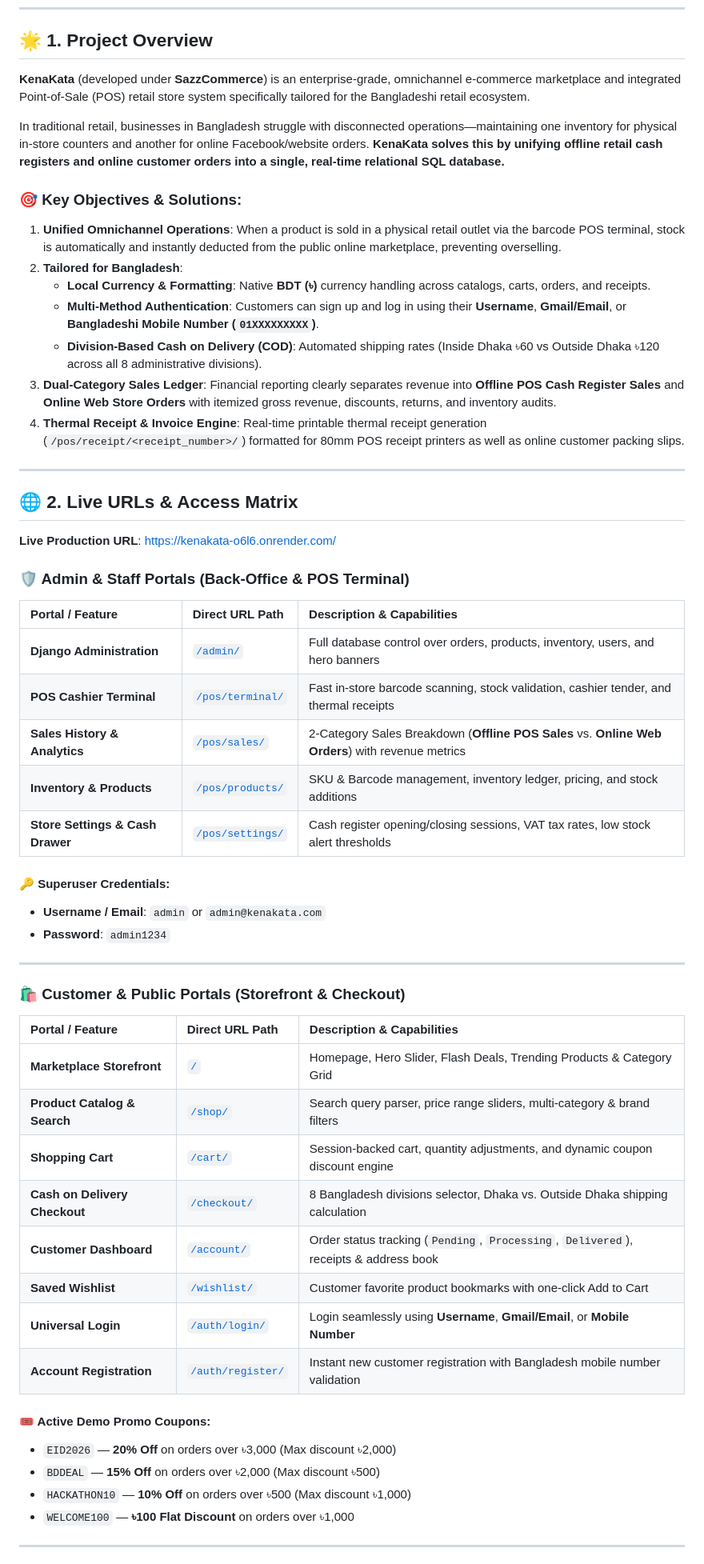
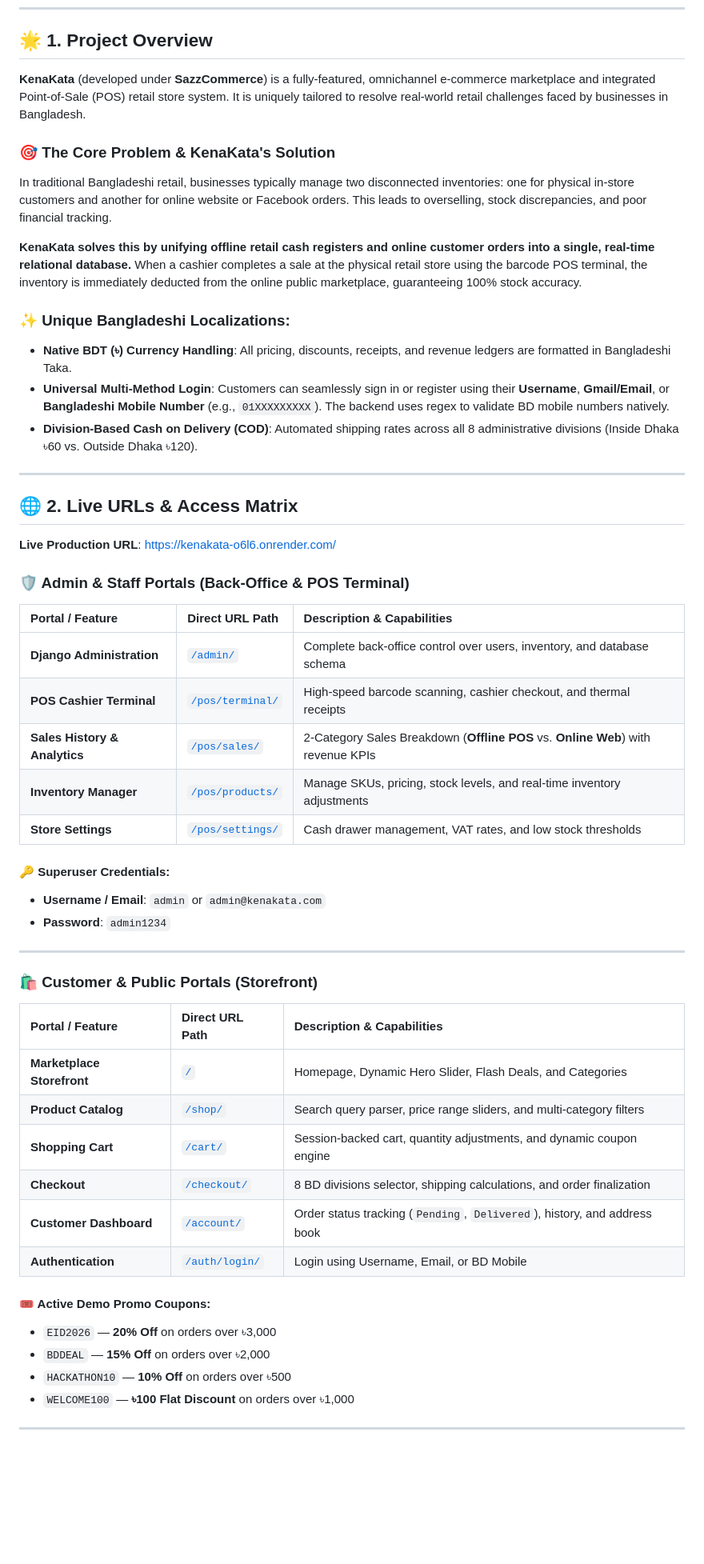
Before and after one commit to sazzadhossainsakib13/kenakata, a Markdown page: README.md, the part around one of its changes. Shown at 80% size. Rendered like a GitHub page; blank space fills up the shorter version.

```diff
--- a/README.md
+++ b/README.md
@@ -13,18 +13,18 @@
 
 ## 🌟 1. Project Overview
 
-**KenaKata** (developed under **SazzCommerce**) is an enterprise-grade, omnichannel e-commerce marketplace and integrated Point-of-Sale (POS) retail store system specifically tailored for the Bangladeshi retail ecosystem.
+**KenaKata** (developed under **SazzCommerce**) is a fully-featured, omnichannel e-commerce marketplace and integrated Point-of-Sale (POS) retail store system. It is uniquely tailored to resolve real-world retail challenges faced by businesses in Bangladesh.
 
-In traditional retail, businesses in Bangladesh struggle with disconnected operations—maintaining one inventory for physical in-store counters and another for online Facebook/website orders. **KenaKata solves this by unifying offline retail cash registers and online customer orders into a single, real-time relational SQL database.**
+### 🎯 The Core Problem & KenaKata's Solution
+In traditional Bangladeshi retail, businesses typically manage two disconnected inventories: one for physical in-store customers and another for online website or Facebook orders. This leads to overselling, stock discrepancies, and poor financial tracking.
 
-### 🎯 Key Objectives & Solutions:
-1. **Unified Omnichannel Operations**: When a product is sold in a physical retail outlet via the barcode POS terminal, stock is automatically and instantly deducted from the public online marketplace, preventing overselling.
-2. **Tailored for Bangladesh**:
-   - **Local Currency & Formatting**: Native **BDT (৳)** currency handling across catalogs, carts, orders, and receipts.
-   - **Multi-Method Authentication**: Customers can sign up and log in using their **Username**, **Gmail/Email**, or **Bangladeshi Mobile Number (`01XXXXXXXXX`)**.
-   - **Division-Based Cash on Delivery (COD)**: Automated shipping rates (Inside Dhaka ৳60 vs Outside Dhaka ৳120 across all 8 administrative divisions).
-3. **Dual-Category Sales Ledger**: Financial reporting clearly separates revenue into **Offline POS Cash Register Sales** and **Online Web Store Orders** with itemized gross revenue, discounts, returns, and inventory audits.
-4. **Thermal Receipt & Invoice Engine**: Real-time printable thermal receipt generation (`/pos/receipt/<receipt_number>/`) formatted for 80mm POS receipt printers as well as online customer packing slips.
+**KenaKata solves this by unifying offline retail cash registers and online customer orders into a single, real-time relational database.**
+When a cashier completes a sale at the physical retail store using the barcode POS terminal, the inventory is immediately deducted from the online public marketplace, guaranteeing 100% stock accuracy.
+
+### ✨ Unique Bangladeshi Localizations:
+* **Native BDT (৳) Currency Handling**: All pricing, discounts, receipts, and revenue ledgers are formatted in Bangladeshi Taka.
+* **Universal Multi-Method Login**: Customers can seamlessly sign in or register using their **Username**, **Gmail/Email**, or **Bangladeshi Mobile Number** (e.g., `01XXXXXXXXX`). The backend uses regex to validate BD mobile numbers natively.
+* **Division-Based Cash on Delivery (COD)**: Automated shipping rates across all 8 administrative divisions (Inside Dhaka ৳60 vs. Outside Dhaka ৳120).
 
 ---
 
@@ -33,14 +33,13 @@ In traditional retail, businesses in Bangladesh struggle with disconnected opera
 **Live Production URL**: [https://kenakata-o6l6.onrender.com/](https://kenakata-o6l6.onrender.com/)
 
 ### 🛡️ Admin & Staff Portals (Back-Office & POS Terminal)
-
 | Portal / Feature | Direct URL Path | Description & Capabilities |
 | :--- | :--- | :--- |
-| **Django Administration** | [`/admin/`](https://kenakata-o6l6.onrender.com/admin/) | Full database control over orders, products, inventory, users, and hero banners |
-| **POS Cashier Terminal** | [`/pos/terminal/`](https://kenakata-o6l6.onrender.com/pos/terminal/) | Fast in-store barcode scanning, stock validation, cashier tender, and thermal receipts |
-| **Sales History & Analytics** | [`/pos/sales/`](https://kenakata-o6l6.onrender.com/pos/sales/) | 2-Category Sales Breakdown (**Offline POS Sales** vs. **Online Web Orders**) with revenue metrics |
-| **Inventory & Products** | [`/pos/products/`](https://kenakata-o6l6.onrender.com/pos/products/) | SKU & Barcode management, inventory ledger, pricing, and stock additions |
-| **Store Settings & Cash Drawer** | [`/pos/settings/`](https://kenakata-o6l6.onrender.com/pos/settings/) | Cash register opening/closing sessions, VAT tax rates, low stock alert thresholds |
+| **Django Administration** | [`/admin/`](https://kenakata-o6l6.onrender.com/admin/) | Complete back-office control over users, inventory, and database schema |
+| **POS Cashier Terminal** | [`/pos/terminal/`](https://kenakata-o6l6.onrender.com/pos/terminal/) | High-speed barcode scanning, cashier checkout, and thermal receipts |
+| **Sales History & Analytics** | [`/pos/sales/`](https://kenakata-o6l6.onrender.com/pos/sales/) | 2-Category Sales Breakdown (**Offline POS** vs. **Online Web**) with revenue KPIs |
+| **Inventory Manager** | [`/pos/products/`](https://kenakata-o6l6.onrender.com/pos/products/) | Manage SKUs, pricing, stock levels, and real-time inventory adjustments |
+| **Store Settings** | [`/pos/settings/`](https://kenakata-o6l6.onrender.com/pos/settings/) | Cash drawer management, VAT rates, and low stock thresholds |
 
 #### 🔑 Superuser Credentials:
 * **Username / Email**: `admin` or `admin@kenakata.com`
@@ -48,23 +47,20 @@ In traditional retail, businesses in Bangladesh struggle with disconnected opera
 
 ---
 
-### 🛍️ Customer & Public Portals (Storefront & Checkout)
-
+### 🛍️ Customer & Public Portals (Storefront)
 | Portal / Feature | Direct URL Path | Description & Capabilities |
 | :--- | :--- | :--- |
-| **Marketplace Storefront** | [`/`](https://kenakata-o6l6.onrender.com/) | Homepage, Hero Slider, Flash Deals, Trending Products & Category Grid |
-| **Product Catalog & Search** | [`/shop/`](https://kenakata-o6l6.onrender.com/shop/) | Search query parser, price range sliders, multi-category & brand filters |
-| **Shopping Cart** | [`/cart/`](https://kenakata-o6l6.onrender.com/cart/) | Session-backed cart, quantity adjustments, and dynamic coupon discount engine |
-| **Cash on Delivery Checkout** | [`/checkout/`](https://kenakata-o6l6.onrender.com/checkout/) | 8 Bangladesh divisions selector, Dhaka vs. Outside Dhaka shipping calculation |
-| **Customer Dashboard** | [`/account/`](https://kenakata-o6l6.onrender.com/account/) | Order status tracking (`Pending`, `Processing`, `Delivered`), receipts & address book |
-| **Saved Wishlist** | [`/wishlist/`](https://kenakata-o6l6.onrender.com/wishlist/) | Customer favorite product bookmarks with one-click Add to Cart |
-| **Universal Login** | [`/auth/login/`](https://kenakata-o6l6.onrender.com/auth/login/) | Login seamlessly using **Username**, **Gmail/Email**, or **Mobile Number** |
-| **Account Registration** | [`/auth/register/`](https://kenakata-o6l6.onrender.com/auth/register/) | Instant new customer registration with Bangladesh mobile number validation |
+| **Marketplace Storefront** | [`/`](https://kenakata-o6l6.onrender.com/) | Homepage, Dynamic Hero Slider, Flash Deals, and Categories |
+| **Product Catalog** | [`/shop/`](https://kenakata-o6l6.onrender.com/shop/) | Search query parser, price range sliders, and multi-category filters |
+| **Shopping Cart** | [`/cart/`](https://kenakata-o6l6.onrender.com/cart/) | Session-backed cart, quantity adjustments, and dynamic coupon engine |
+| **Checkout** | [`/checkout/`](https://kenakata-o6l6.onrender.com/checkout/) | 8 BD divisions selector, shipping calculations, and order finalization |
+| **Customer Dashboard** | [`/account/`](https://kenakata-o6l6.onrender.com/account/) | Order status tracking (`Pending`, `Delivered`), history, and address book |
+| **Authentication** | [`/auth/login/`](https://kenakata-o6l6.onrender.com/auth/login/) | Login using Username, Email, or BD Mobile |
 
 #### 🎟️ Active Demo Promo Coupons:
-* `EID2026` — **20% Off** on orders over ৳3,000 (Max discount ৳2,000)
-* `BDDEAL` — **15% Off** on orders over ৳2,000 (Max discount ৳500)
-* `HACKATHON10` — **10% Off** on orders over ৳500 (Max discount ৳1,000)
+* `EID2026` — **20% Off** on orders over ৳3,000
+* `BDDEAL` — **15% Off** on orders over ৳2,000
+* `HACKATHON10` — **10% Off** on orders over ৳500
 * `WELCOME100` — **৳100 Flat Discount** on orders over ৳1,000
 
 ---
```
Also changed, not shown: other parts of README.md (+61 -81 lines).
